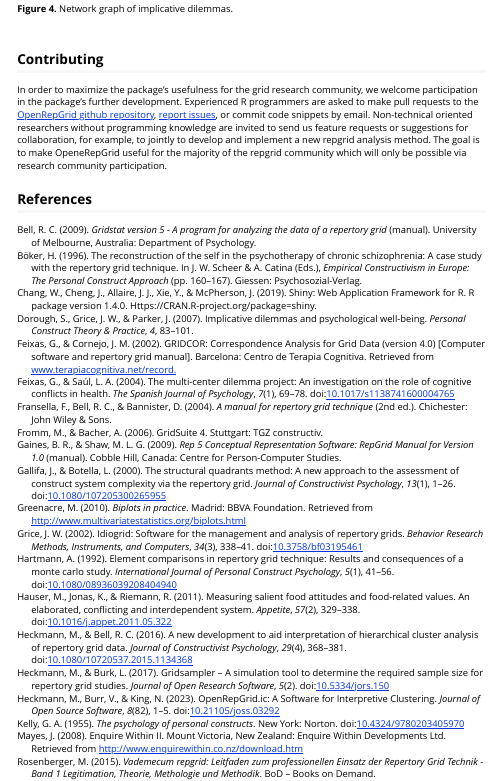
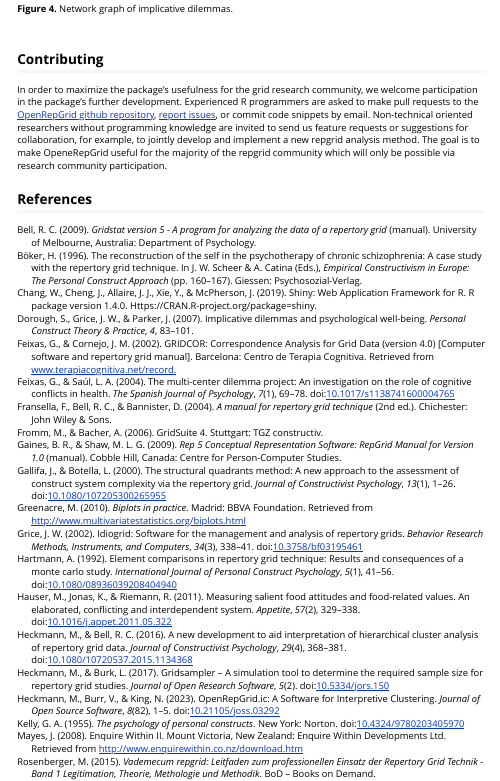
Before and after one commit to markheckmann/OpenRepGrid, an R Markdown document (vignettes/web/intro.Rmd): the page in a window 1100 px wide, from 6920 px down. Rendered offline with R 4.5, knitr and Pandoc, with nearby package versions; some code elsewhere in the file could not run offline.

Commit message:
fix typo

```diff
--- a/vignettes/web/intro.Rmd
+++ b/vignettes/web/intro.Rmd
@@ -117,7 +117,7 @@ plot(id)
 
 ## Contributing
 
-In order to maximize the package's usefulness for the grid research community, we welcome participation in the package's further development. Experienced R programmers are asked to make pull requests to the [OpenRepGrid github repository](https://github.com/markheckmann/OpenRepGrid), [report issues](https://github.com/markheckmann/OpenRepGrid/issues), or commit code snippets by email. Non-technical oriented researchers without programming knowledge are invited to send us feature requests or suggestions for collaboration, for example, to jointly to develop and implement a new repgrid analysis method. The goal is to make OpeneRepGrid useful for the majority of the repgrid community which will only be possible via research community participation.
+In order to maximize the package's usefulness for the grid research community, we welcome participation in the package's further development. Experienced R programmers are asked to make pull requests to the [OpenRepGrid github repository](https://github.com/markheckmann/OpenRepGrid), [report issues](https://github.com/markheckmann/OpenRepGrid/issues), or commit code snippets by email. Non-technical oriented researchers without programming knowledge are invited to send us feature requests or suggestions for collaboration, for example, to jointly develop and implement a new repgrid analysis method. The goal is to make OpeneRepGrid useful for the majority of the repgrid community which will only be possible via research community participation.
 
 
 ## References
```
